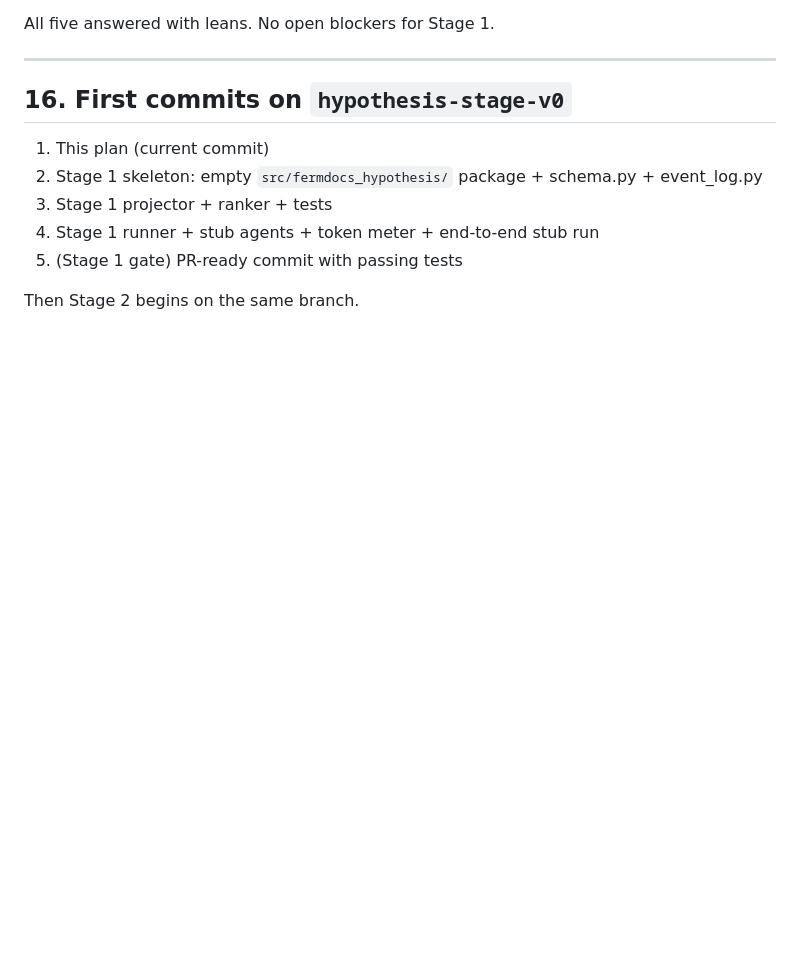
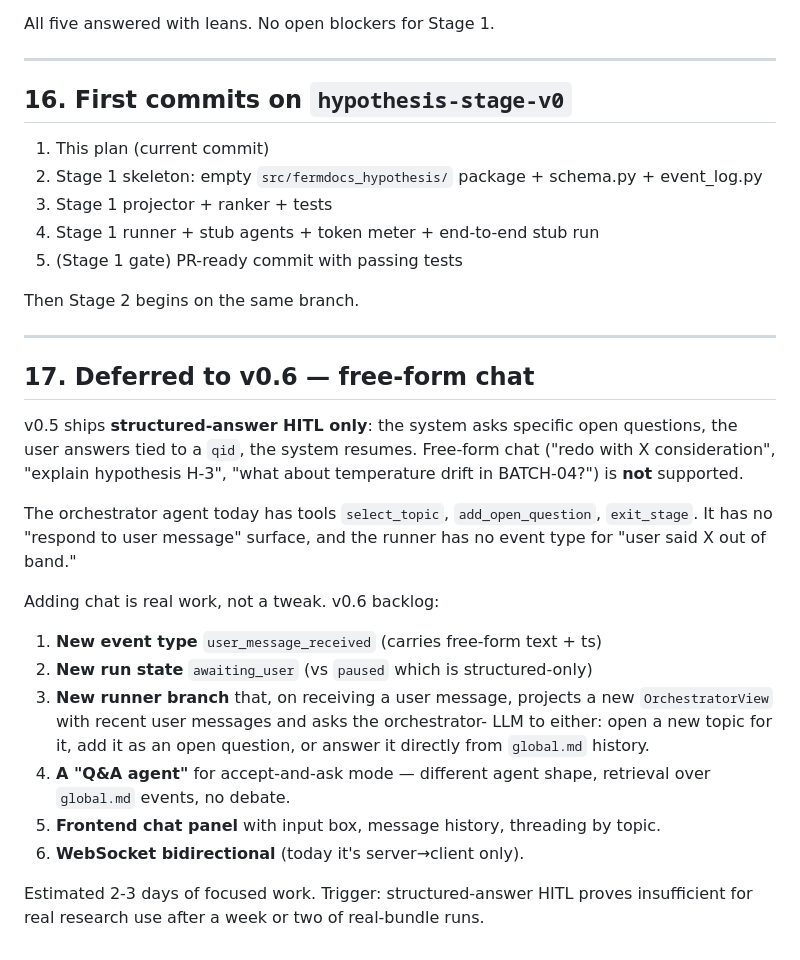
Before and after one commit to dibyochakraborty-lemnisca/Docling_Parser_System, a Markdown page: plans/2026-05-03-hypothesis-debate-v0.md, the part around the change. GitHub-like rendering; blank space fills up the shorter version.

Commit message:
plan: add v0.6 free-form chat backlog (§17)
Documents what v0.5 explicitly does NOT do (free-form chat with the
orchestrator) and what would be required to add it. Six concrete work
items and a trigger condition.

Co-Authored-By: WOZCODE <contact@withwoz.com>

```diff
--- a/plans/2026-05-03-hypothesis-debate-v0.md
+++ b/plans/2026-05-03-hypothesis-debate-v0.md
@@ -449,3 +449,34 @@ All five answered with leans. No open blockers for Stage 1.
 5. (Stage 1 gate) PR-ready commit with passing tests
 
 Then Stage 2 begins on the same branch.
+
+---
+
+## 17. Deferred to v0.6 — free-form chat
+
+v0.5 ships **structured-answer HITL only**: the system asks specific
+open questions, the user answers tied to a `qid`, the system resumes.
+Free-form chat ("redo with X consideration", "explain hypothesis H-3",
+"what about temperature drift in BATCH-04?") is **not** supported.
+
+The orchestrator agent today has tools `select_topic`, `add_open_question`,
+`exit_stage`. It has no "respond to user message" surface, and the runner
+has no event type for "user said X out of band."
+
+Adding chat is real work, not a tweak. v0.6 backlog:
+
+1. **New event type** `user_message_received` (carries free-form text + ts)
+2. **New run state** `awaiting_user` (vs `paused` which is structured-only)
+3. **New runner branch** that, on receiving a user message, projects a new
+   `OrchestratorView` with recent user messages and asks the orchestrator-
+   LLM to either: open a new topic for it, add it as an open question, or
+   answer it directly from `global.md` history.
+4. **A "Q&A agent"** for accept-and-ask mode — different agent shape,
+   retrieval over `global.md` events, no debate.
+5. **Frontend chat panel** with input box, message history, threading
+   by topic.
+6. **WebSocket bidirectional** (today it's server→client only).
+
+Estimated 2-3 days of focused work. Trigger: structured-answer HITL
+proves insufficient for real research use after a week or two of
+real-bundle runs.
```
